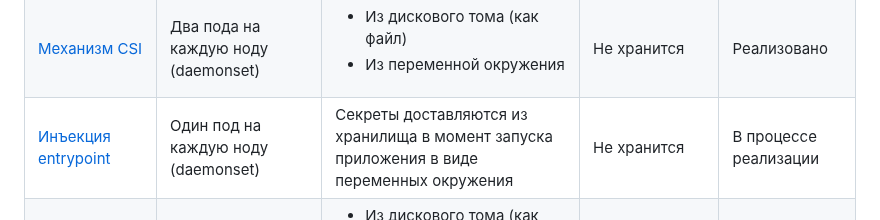
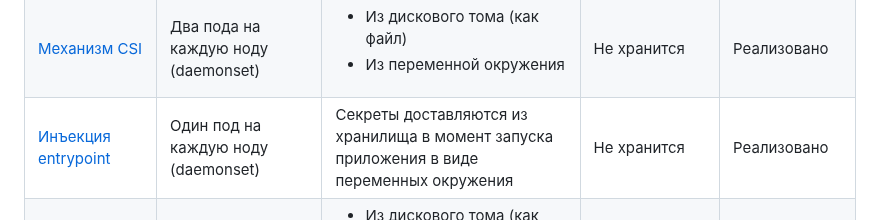
Before and after one commit to deckhouse/secrets-store-integration, a Markdown page: docs/README_RU.md, the part around the change. Rendered like a GitHub page.

```diff
--- a/docs/README_RU.md
+++ b/docs/README_RU.md
@@ -55,7 +55,7 @@ description: "Модуль secrets-store-integration реализует инте
 <td>Один под на каждую ноду (daemonset)</td>
 <td>Секреты доставляются из хранилища в момент запуска приложения в виде переменных окружения</td>
 <td>Не хранится</td>
-<td>В процессе реализации</td>
+<td>Реализовано</td>
 </tr>
 <tr>
 <td><a style="color: ##0066FF;" href="#вариант-4-доставка-секретов-через-механизмы-kubernetes">Секреты Kubernetes</a></td>
```
Also changed, not shown: docs/README.md (+1 -1 lines).
